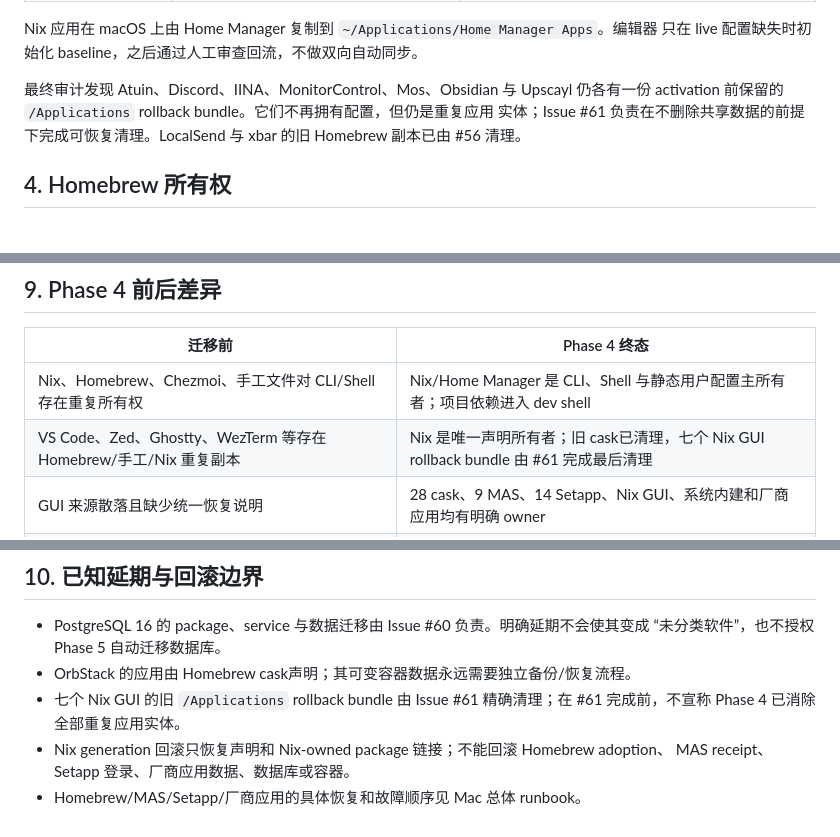
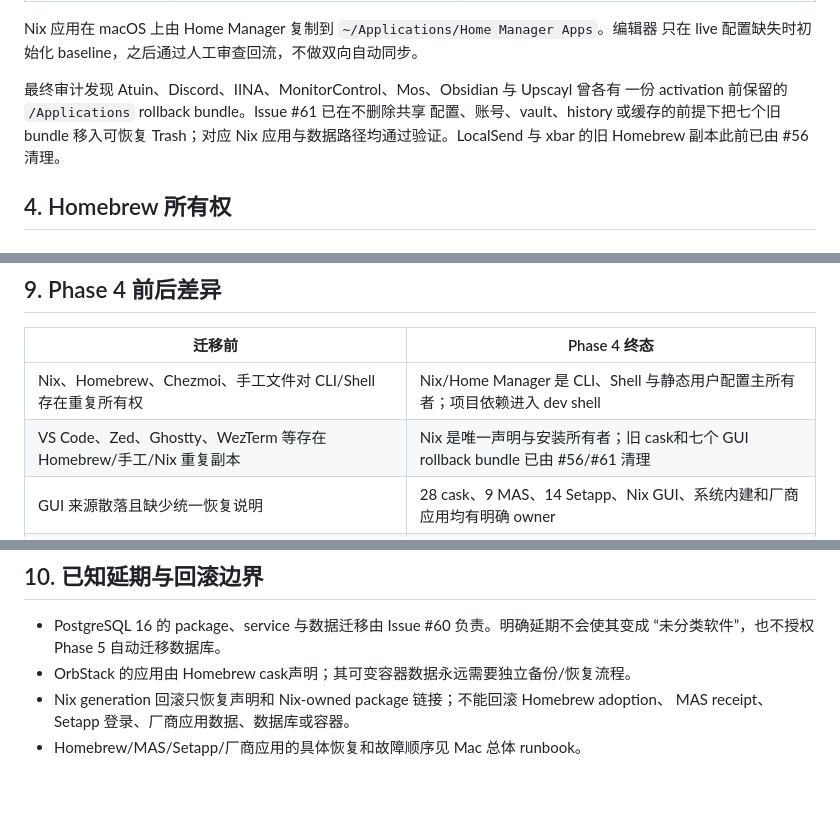
Before and after one commit to sayoriqwq/nix-config, a Markdown page: docs/inventory/phase-4-macos-software-ownership.md, 3 parts joined by grey strips. Rendered like a GitHub page; blank space fills up the shorter version.

Commit message:
docs(phase-4): record legacy GUI cleanup

```diff
--- a/docs/inventory/phase-4-macos-software-ownership.md
+++ b/docs/inventory/phase-4-macos-software-ownership.md
@@ -69,10 +69,10 @@ syntax highlighting 也来自 Nix，而不是 Homebrew formula。
 Nix 应用在 macOS 上由 Home Manager 复制到 `~/Applications/Home Manager Apps`。编辑器
 只在 live 配置缺失时初始化 baseline，之后通过人工审查回流，不做双向自动同步。
 
-最终审计发现 Atuin、Discord、IINA、MonitorControl、Mos、Obsidian 与 Upscayl 仍各有一份
-activation 前保留的 `/Applications` rollback bundle。它们不再拥有配置，但仍是重复应用
-实体；Issue #61 负责在不删除共享数据的前提下完成可恢复清理。LocalSend 与 xbar 的旧
-Homebrew 副本已由 #56 清理。
+最终审计发现 Atuin、Discord、IINA、MonitorControl、Mos、Obsidian 与 Upscayl 曾各有
+一份 activation 前保留的 `/Applications` rollback bundle。Issue #61 已在不删除共享
+配置、账号、vault、history 或缓存的前提下把七个旧 bundle 移入可恢复 Trash；对应 Nix
+应用与数据路径均通过验证。LocalSend 与 xbar 的旧 Homebrew 副本此前已由 #56 清理。
 
 ## 4. Homebrew 所有权
 
@@ -190,7 +190,7 @@ Setapp 客户端、订阅与自更新是唯一所有者。新机器安装 Setapp
 | 迁移前 | Phase 4 终态 |
 | --- | --- |
 | Nix、Homebrew、Chezmoi、手工文件对 CLI/Shell 存在重复所有权 | Nix/Home Manager 是 CLI、Shell 与静态用户配置主所有者；项目依赖进入 dev shell |
-| VS Code、Zed、Ghostty、WezTerm 等存在 Homebrew/手工/Nix 重复副本 | Nix 是唯一声明所有者；旧 cask已清理，七个 Nix GUI rollback bundle 由 #61 完成最后清理 |
+| VS Code、Zed、Ghostty、WezTerm 等存在 Homebrew/手工/Nix 重复副本 | Nix 是唯一声明与安装所有者；旧 cask和七个 GUI rollback bundle 已由 #56/#61 清理 |
 | GUI 来源散落且缺少统一恢复说明 | 28 cask、9 MAS、14 Setapp、Nix GUI、系统内建和厂商应用均有明确 owner |
 | Docker Desktop 与 OrbStack helper 冲突 | OrbStack 是唯一容器运行时，旧 Docker Desktop helper 已清理 |
 | 大量旧 formula、cask、tap 与退役应用残留 | #55–#57 已精确定向清理；未运行全局 cleanup 或 zap |
@@ -207,8 +207,6 @@ Warp 及 #55/#56 中列出的旧 formula/cask。删除均通过窄 Issue 和明
 - PostgreSQL 16 的 package、service 与数据迁移由 Issue #60 负责。明确延期不会使其变成
   “未分类软件”，也不授权 Phase 5 自动迁移数据库。
 - OrbStack 的应用由 Homebrew cask声明；其可变容器数据永远需要独立备份/恢复流程。
-- 七个 Nix GUI 的旧 `/Applications` rollback bundle 由 Issue #61 精确清理；在 #61
-  完成前，不宣称 Phase 4 已消除全部重复应用实体。
 - Nix generation 回滚只恢复声明和 Nix-owned package 链接；不能回滚 Homebrew adoption、
   MAS receipt、Setapp 登录、厂商应用数据、数据库或容器。
 - Homebrew/MAS/Setapp/厂商应用的具体恢复和故障顺序见 Mac 总体 runbook。
```
Also changed, not shown: docs/inventory/phase-4-completion-matrix.md (+9 -9 lines).
